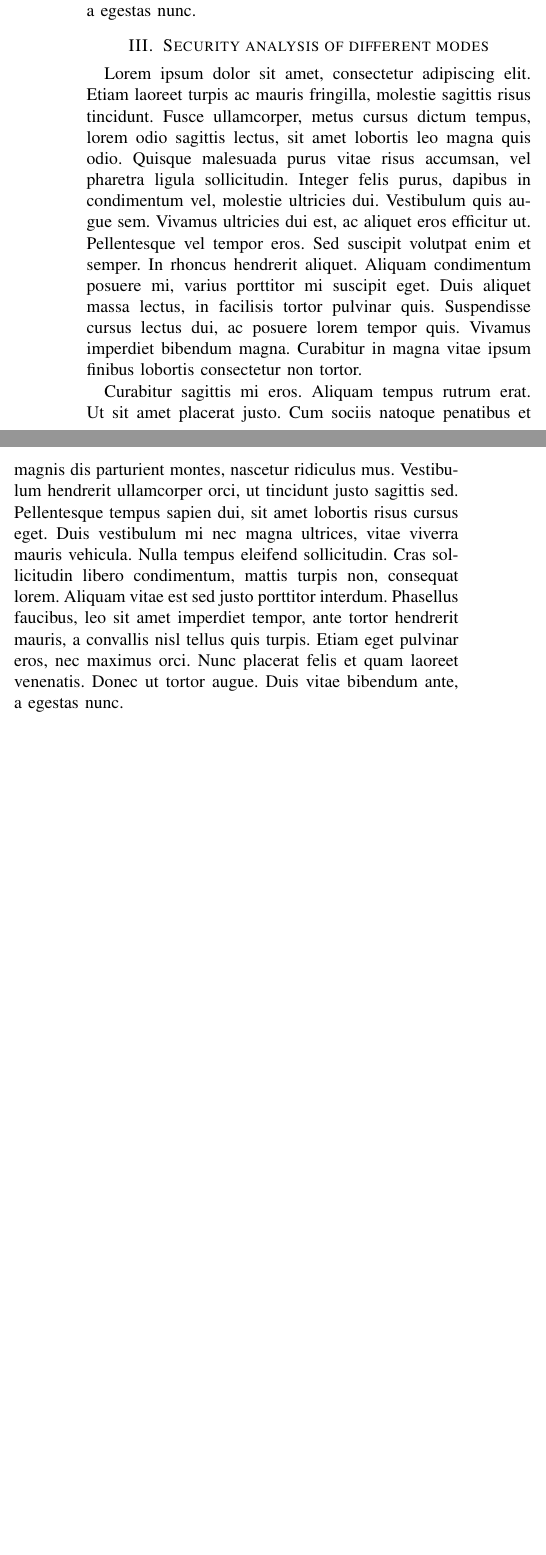
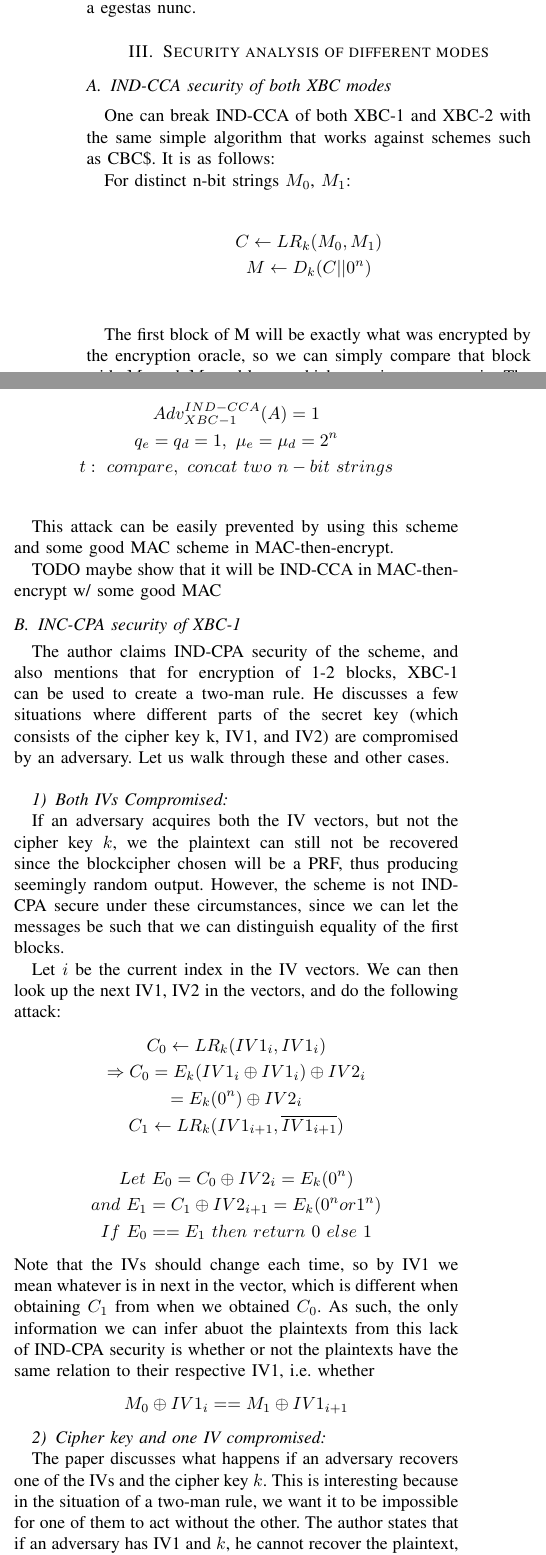
Before and after one commit to tajo/xbc, a LaTeX paper (xbc.tex): two parts of the columns of page 2 of 2 before the commit and two parts of the columns of page 2 of 3 after it, joined at a grey line, cut so that both start at the same text, the shorter picture padded with empty space. Compiled offline with pdfLaTeX.

Commit message:
Added Security Analysis

```diff
--- a/xbc.tex
+++ b/xbc.tex
@@ -65,6 +65,9 @@
 % draft mode.
 %
 \documentclass[conference]{IEEEtran}
+\usepackage{amsmath}
+\usepackage{mathtools}
+\usepackage{listings}
 % Add the compsoc option for Computer Society conferences.
 %
 % If IEEEtran.cls has not been installed into the LaTeX system files,
@@ -525,6 +528,51 @@ Curabitur sagittis mi eros. Aliquam tempus rutrum erat. Ut sit amet placerat jus
 
 \section{Security analysis of different modes}
 
-Lorem ipsum dolor sit amet, consectetur adipiscing elit. Etiam laoreet turpis ac mauris fringilla, molestie sagittis risus tincidunt. Fusce ullamcorper, metus cursus dictum tempus, lorem odio sagittis lectus, sit amet lobortis leo magna quis odio. Quisque malesuada purus vitae risus accumsan, vel pharetra ligula sollicitudin. Integer felis purus, dapibus in condimentum vel, molestie ultricies dui. Vestibulum quis augue sem. Vivamus ultricies dui est, ac aliquet eros efficitur ut. Pellentesque vel tempor eros. Sed suscipit volutpat enim et semper. In rhoncus hendrerit aliquet. Aliquam condimentum posuere mi, varius porttitor mi suscipit eget. Duis aliquet massa lectus, in facilisis tortor pulvinar quis. Suspendisse cursus lectus dui, ac posuere lorem tempor quis. Vivamus imperdiet bibendum magna. Curabitur in magna vitae ipsum finibus lobortis consectetur non tortor.
+\subsection{IND-CCA security of both XBC modes}
+One can break IND-CCA of both XBC-1 and XBC-2 with the same simple algorithm that works against schemes such as CBC\$. It is as follows:
 
-Curabitur sagittis mi eros. Aliquam tempus rutrum erat. Ut sit amet placerat justo. Cum sociis natoque penatibus et magnis dis parturient montes, nascetur ridiculus mus. Vestibulum hendrerit ullamcorper orci, ut tincidunt justo sagittis sed. Pellentesque tempus sapien dui, sit amet lobortis risus cursus eget. Duis vestibulum mi nec magna ultrices, vitae viverra mauris vehicula. Nulla tempus eleifend sollicitudin. Cras sollicitudin libero condimentum, mattis turpis non, consequat lorem. Aliquam vitae est sed justo porttitor interdum. Phasellus faucibus, leo sit amet imperdiet tempor, ante tortor hendrerit mauris, a convallis nisl tellus quis turpis. Etiam eget pulvinar eros, nec maximus orci. Nunc placerat felis et quam laoreet venenatis. Donec ut tortor augue. Duis vitae bibendum ante, a egestas nunc.
+For distinct n-bit strings $M_0$, $M_1$:
+
+\begin{gather*}
+  C \leftarrow LR_k (M_0, M_1) \\
+  M \leftarrow D_k (C || 0^n) \\
+\end{gather*}
+
+The first block of M will be exactly what was encrypted by the encryption oracle, so we can simply compare that block with $M_0$ and $M_1$ and know which experiment we are in. The above attack will work every time.
+
+\begin{gather*}
+  Adv_{XBC-1}^{IND-CCA}(A) = 1 \\
+  q_e=q_d=1,\ \mu_e = \mu_d = 2^n \\
+  t:\ compare,\ concat\ two\ n-bit\ strings \\
+\end{gather*}
+
+This attack can be easily prevented by using this scheme and some good MAC scheme in MAC-then-encrypt.
+
+TODO maybe show that it will be IND-CCA in MAC-then-encrypt w/ some good MAC
+
+\subsection{INC-CPA security of XBC-1}
+
+The author claims IND-CPA security of the scheme, and also mentions that for encryption of 1-2 blocks, XBC-1 can be used to create a two-man rule. He discusses a few situations where different parts of the secret key (which consists of the cipher key k, IV1, and IV2) are compromised by an adversary. Let us walk through these and other cases. \\
+
+\subsubsection{Both IVs Compromised} \
+
+If an adversary acquires both the IV vectors, but not the cipher key $k$, we the plaintext can still not be recovered since the blockcipher chosen will be a PRF, thus producing seemingly random output. However, the scheme is not IND-CPA secure under these circumstances, since we can let the messages be such that we can distinguish equality of the first blocks.
+
+Let $i$ be the current index in the IV vectors. We can then look up the next IV1, IV2 in the vectors, and do the following attack:
+\begin{gather*}
+  C_0 \leftarrow LR_k(IV1_i, IV1_i) \\
+  \Rightarrow C_0=E_k(IV1_i \oplus IV1_i) \oplus IV2_i \\
+  = E_k(0^n) \oplus IV2_i \\
+  C_1 \leftarrow LR_k(IV1_{i+1}, \overline{IV1_{i+1}}) \\ \\
+  Let\ E_0=C_0 \oplus IV2_i=E_k(0^n) \\
+  and\ E_1=C_1 \oplus IV2_{i+1}=E_k(0^n or 1^n) \\
+  If\ E_0==E_1\ then\ return\ 0\ else\ 1
+\end{gather*}
+Note that the IVs should change each time, so by IV1 we mean whatever is in next in the vector, which is different when obtaining $C_1$ from when we obtained $C_0$. As such, the only information we can infer abuot the plaintexts from this lack of IND-CPA security is whether or not the plaintexts have the same relation to their respective IV1, i.e. whether
+\begin{gather*}
+  M_0 \oplus IV1_i == M_1 \oplus IV1_{i+1}
+\end{gather*}
+
+\subsubsection{Cipher key and one IV compromised} \
+
+The paper discusses what happens if an adversary recovers one of the IVs and the cipher key $k$. This is interesting because in the situation of a two-man rule, we want it to be impossible for one of them to act without the other. The author states that if an adversary has IV1 and $k$, he cannot recover the plaintext, but an adversary given IV2 and $k$ can decrypt all but the first block. Consider the facts below which hold when one is given IV2 and $k$ for some ciphertext $C$ encrypted with XBC-1:
```
Also changed, not shown: xbc.tex (59 more changed lines).
